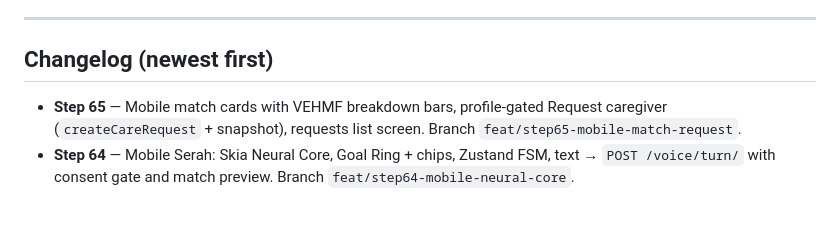
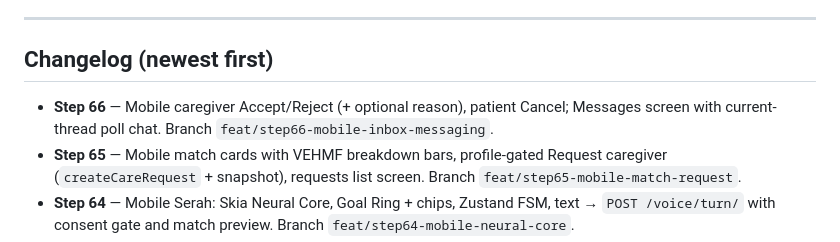
Before and after one commit to udithsandaruwan2/care-plus-aio, a Markdown page: PROGRESS.md, the part around the change. Drawn GitHub-style; blank space fills up the shorter version.

Commit message:
docs(progress): add Step 66 changelog entry

```diff
--- a/PROGRESS.md
+++ b/PROGRESS.md
@@ -129,6 +129,7 @@ Legend: ✅ done · 🔜 next · ⬜ pending · ░ planned (detail in DEVELOPME
 
 ## Changelog (newest first)
 
+- **Step 66** — Mobile caregiver Accept/Reject (+ optional reason), patient Cancel; Messages screen with current-thread poll chat. Branch `feat/step66-mobile-inbox-messaging`.
 - **Step 65** — Mobile match cards with VEHMF breakdown bars, profile-gated Request caregiver (`createCareRequest` + snapshot), requests list screen. Branch `feat/step65-mobile-match-request`.
 - **Step 64** — Mobile Serah: Skia Neural Core, Goal Ring + chips, Zustand FSM, text → `POST /voice/turn/` with consent gate and match preview. Branch `feat/step64-mobile-neural-core`.
 - **Step 63** — Expo mobile auth: SecureStore JWT session, AuthProvider, login/register (patient|caregiver), role hub navigation, API token refresh wiring. Branch `feat/step63-mobile-auth`.
```
